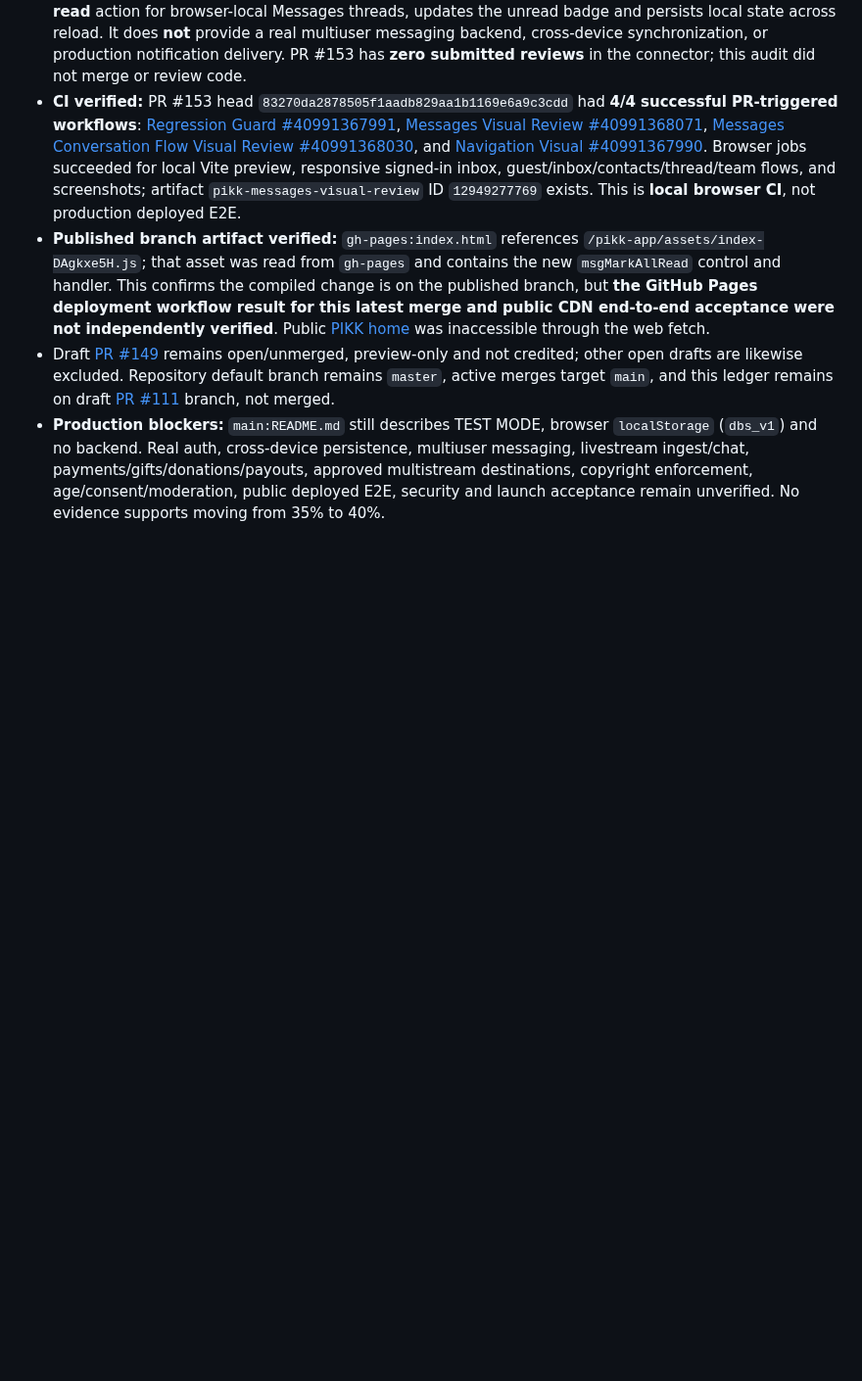
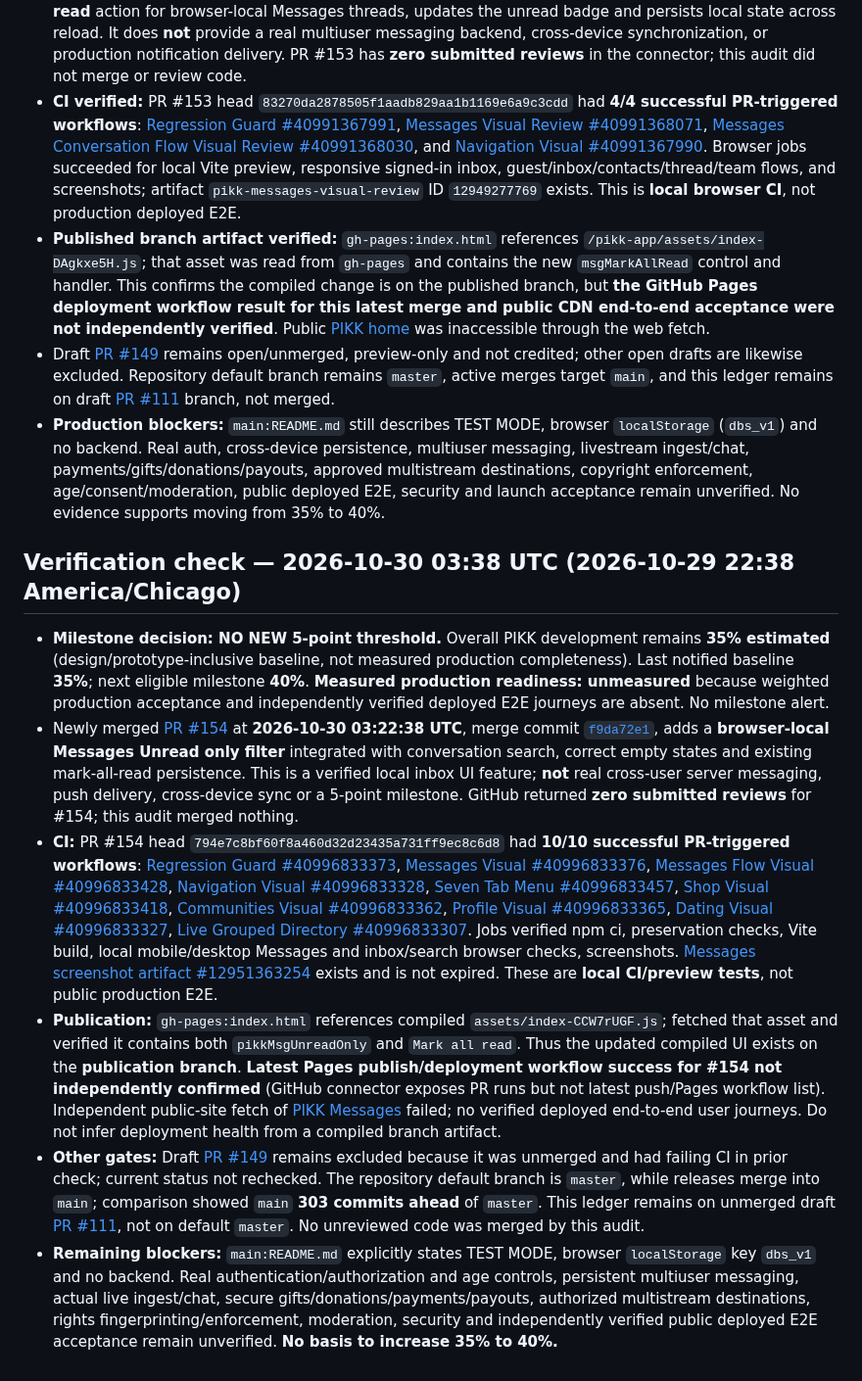
Before and after one commit to scrubdup/dbs-app, a Markdown page: docs/PIKK_PROGRESS_MILESTONES.md, the part around the change. Shown at 98% size. GitHub-like rendering; blank space fills up the shorter version.

Commit message:
docs: audit PR 154 CI and published assets; retain 35% milestone

```diff
--- a/docs/PIKK_PROGRESS_MILESTONES.md
+++ b/docs/PIKK_PROGRESS_MILESTONES.md
@@ -230,3 +230,11 @@ This file tracks *notification thresholds*, not marketing claims. It is stored o
 - **Published branch artifact verified:** `gh-pages:index.html` references `/pikk-app/assets/index-DAgkxe5H.js`; that asset was read from `gh-pages` and contains the new `msgMarkAllRead` control and handler. This confirms the compiled change is on the published branch, but **the GitHub Pages deployment workflow result for this latest merge and public CDN end-to-end acceptance were not independently verified**. Public [PIKK home](https://scrubdup.github.io/pikk-app/#/home) was inaccessible through the web fetch.
 - Draft [PR #149](https://github.com/scrubdup/pikk-app/pull/149) remains open/unmerged, preview-only and not credited; other open drafts are likewise excluded. Repository default branch remains `master`, active merges target `main`, and this ledger remains on draft [PR #111](https://github.com/scrubdup/pikk-app/pull/111) branch, not merged.
 - **Production blockers:** `main:README.md` still describes TEST MODE, browser `localStorage` (`dbs_v1`) and no backend. Real auth, cross-device persistence, multiuser messaging, livestream ingest/chat, payments/gifts/donations/payouts, approved multistream destinations, copyright enforcement, age/consent/moderation, public deployed E2E, security and launch acceptance remain unverified. No evidence supports moving from 35% to 40%.
+
+## Verification check — 2026-10-30 03:38 UTC (2026-10-29 22:38 America/Chicago)
+- **Milestone decision: NO NEW 5-point threshold.** Overall PIKK development remains **35% estimated** (design/prototype-inclusive baseline, not measured production completeness). Last notified baseline **35%**; next eligible milestone **40%**. **Measured production readiness: unmeasured** because weighted production acceptance and independently verified deployed E2E journeys are absent. No milestone alert.
+- Newly merged [PR #154](https://github.com/scrubdup/pikk-app/pull/154) at **2026-10-30 03:22:38 UTC**, merge commit [`f9da72e1`](https://github.com/scrubdup/pikk-app/commit/f9da72e11562db490395cebb74d133f87795fb4d), adds a **browser-local Messages Unread only filter** integrated with conversation search, correct empty states and existing mark-all-read persistence. This is a verified local inbox UI feature; **not** real cross-user server messaging, push delivery, cross-device sync or a 5-point milestone. GitHub returned **zero submitted reviews** for #154; this audit merged nothing.
+- **CI:** PR #154 head `794e7c8bf60f8a460d32d23435a731ff9ec8c6d8` had **10/10 successful PR-triggered workflows**: [Regression Guard #40996833373](https://github.com/scrubdup/pikk-app/actions/runs/40996833373), [Messages Visual #40996833376](https://github.com/scrubdup/pikk-app/actions/runs/40996833376), [Messages Flow Visual #40996833428](https://github.com/scrubdup/pikk-app/actions/runs/40996833428), [Navigation Visual #40996833328](https://github.com/scrubdup/pikk-app/actions/runs/40996833328), [Seven Tab Menu #40996833457](https://github.com/scrubdup/pikk-app/actions/runs/40996833457), [Shop Visual #40996833418](https://github.com/scrubdup/pikk-app/actions/runs/40996833418), [Communities Visual #40996833362](https://github.com/scrubdup/pikk-app/actions/runs/40996833362), [Profile Visual #40996833365](https://github.com/scrubdup/pikk-app/actions/runs/40996833365), [Dating Visual #40996833327](https://github.com/scrubdup/pikk-app/actions/runs/40996833327), [Live Grouped Directory #40996833307](https://github.com/scrubdup/pikk-app/actions/runs/40996833307). Jobs verified npm ci, preservation checks, Vite build, local mobile/desktop Messages and inbox/search browser checks, screenshots. [Messages screenshot artifact #12951363254](https://github.com/scrubdup/pikk-app/actions/runs/40996833376) exists and is not expired. These are **local CI/preview tests**, not public production E2E.
+- **Publication:** `gh-pages:index.html` references compiled `assets/index-CCW7rUGF.js`; fetched that asset and verified it contains both `pikkMsgUnreadOnly` and `Mark all read`. Thus the updated compiled UI exists on the **publication branch**. **Latest Pages publish/deployment workflow success for #154 not independently confirmed** (GitHub connector exposes PR runs but not latest push/Pages workflow list). Independent public-site fetch of [PIKK Messages](https://scrubdup.github.io/pikk-app/#/messages) failed; no verified deployed end-to-end user journeys. Do not infer deployment health from a compiled branch artifact.
+- **Other gates:** Draft [PR #149](https://github.com/scrubdup/pikk-app/pull/149) remains excluded because it was unmerged and had failing CI in prior check; current status not rechecked. The repository default branch is `master`, while releases merge into `main`; comparison showed `main` **303 commits ahead** of `master`. This ledger remains on unmerged draft [PR #111](https://github.com/scrubdup/pikk-app/pull/111), not on default `master`. No unreviewed code was merged by this audit.
+- **Remaining blockers:** `main:README.md` explicitly states TEST MODE, browser `localStorage` key `dbs_v1` and no backend. Real authentication/authorization and age controls, persistent multiuser messaging, actual live ingest/chat, secure gifts/donations/payments/payouts, authorized multistream destinations, rights fingerprinting/enforcement, moderation, security and independently verified public deployed E2E acceptance remain unverified. **No basis to increase 35% to 40%.**
```
